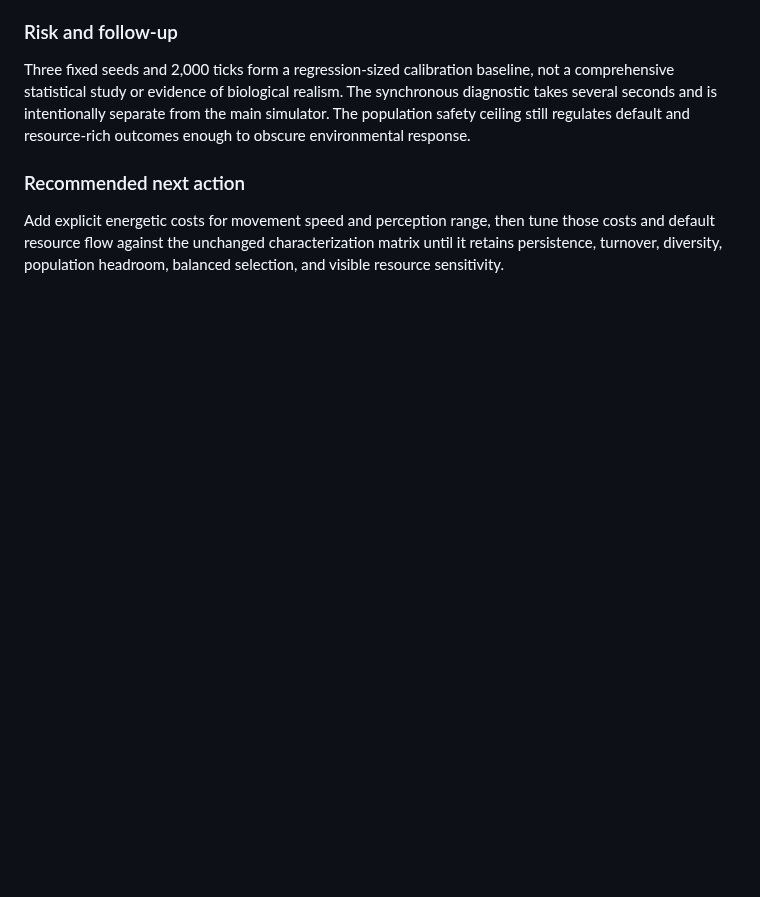
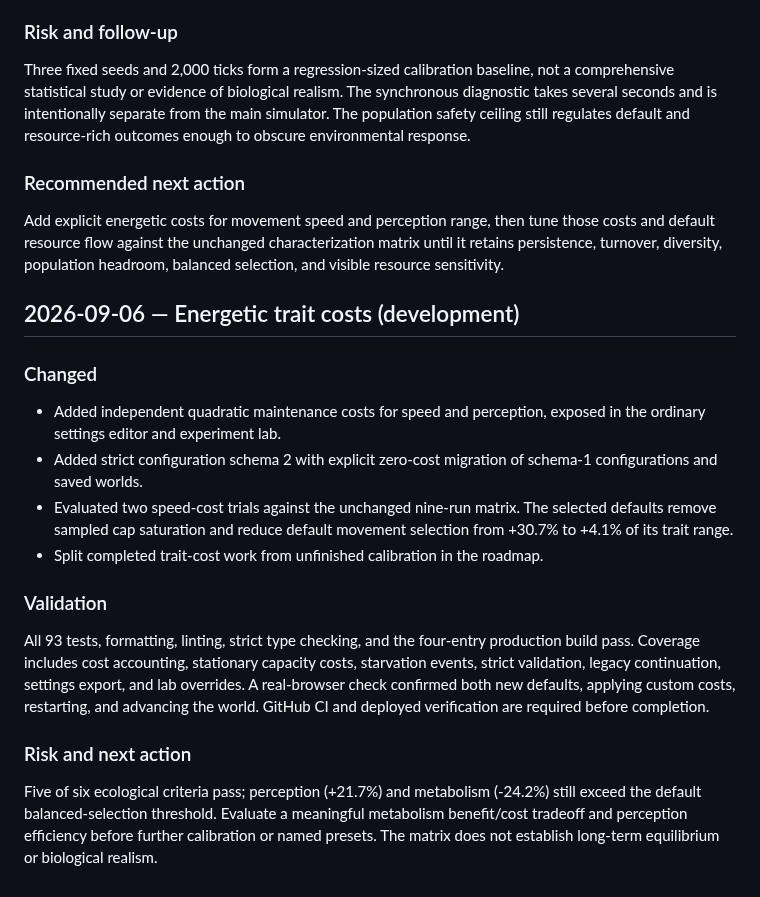
Before and after one commit to all-upper-case/evolution, a Markdown page: docs/PROGRESS.md, the part around the change. Rendered like a GitHub page; blank space fills up the shorter version.

Commit message:
Add tested energetic trait costs: docs/PROGRESS.md

```diff
--- a/docs/PROGRESS.md
+++ b/docs/PROGRESS.md
@@ -507,3 +507,20 @@ Three fixed seeds and 2,000 ticks form a regression-sized calibration baseline,
 ### Recommended next action
 
 Add explicit energetic costs for movement speed and perception range, then tune those costs and default resource flow against the unchanged characterization matrix until it retains persistence, turnover, diversity, population headroom, balanced selection, and visible resource sensitivity.
+
+## 2026-09-06 — Energetic trait costs (development)
+
+### Changed
+
+- Added independent quadratic maintenance costs for speed and perception, exposed in the ordinary settings editor and experiment lab.
+- Added strict configuration schema 2 with explicit zero-cost migration of schema-1 configurations and saved worlds.
+- Evaluated two speed-cost trials against the unchanged nine-run matrix. The selected defaults remove sampled cap saturation and reduce default movement selection from +30.7% to +4.1% of its trait range.
+- Split completed trait-cost work from unfinished calibration in the roadmap.
+
+### Validation
+
+All 93 tests, formatting, linting, strict type checking, and the four-entry production build pass. Coverage includes cost accounting, stationary capacity costs, starvation events, strict validation, legacy continuation, settings export, and lab overrides. A real-browser check confirmed both new defaults, applying custom costs, restarting, and advancing the world. GitHub CI and deployed verification are required before completion.
+
+### Risk and next action
+
+Five of six ecological criteria pass; perception (+21.7%) and metabolism (-24.2%) still exceed the default balanced-selection threshold. Evaluate a meaningful metabolism benefit/cost tradeoff and perception efficiency before further calibration or named presets. The matrix does not establish long-term equilibrium or biological realism.
```
